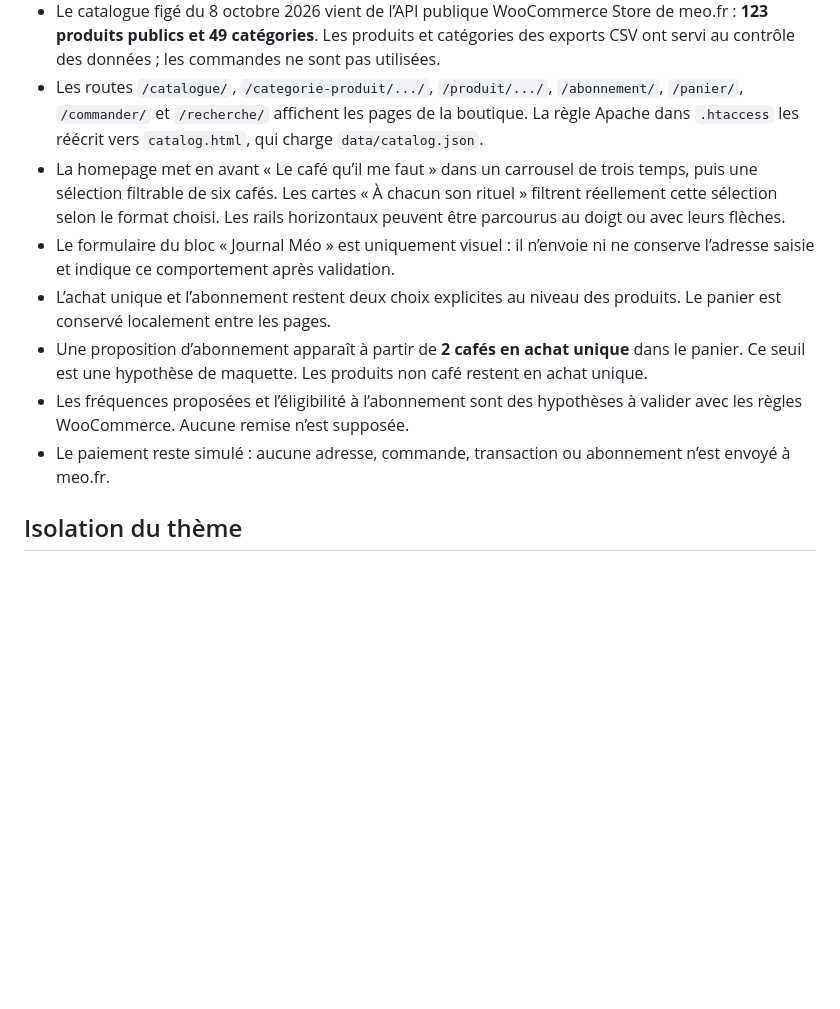
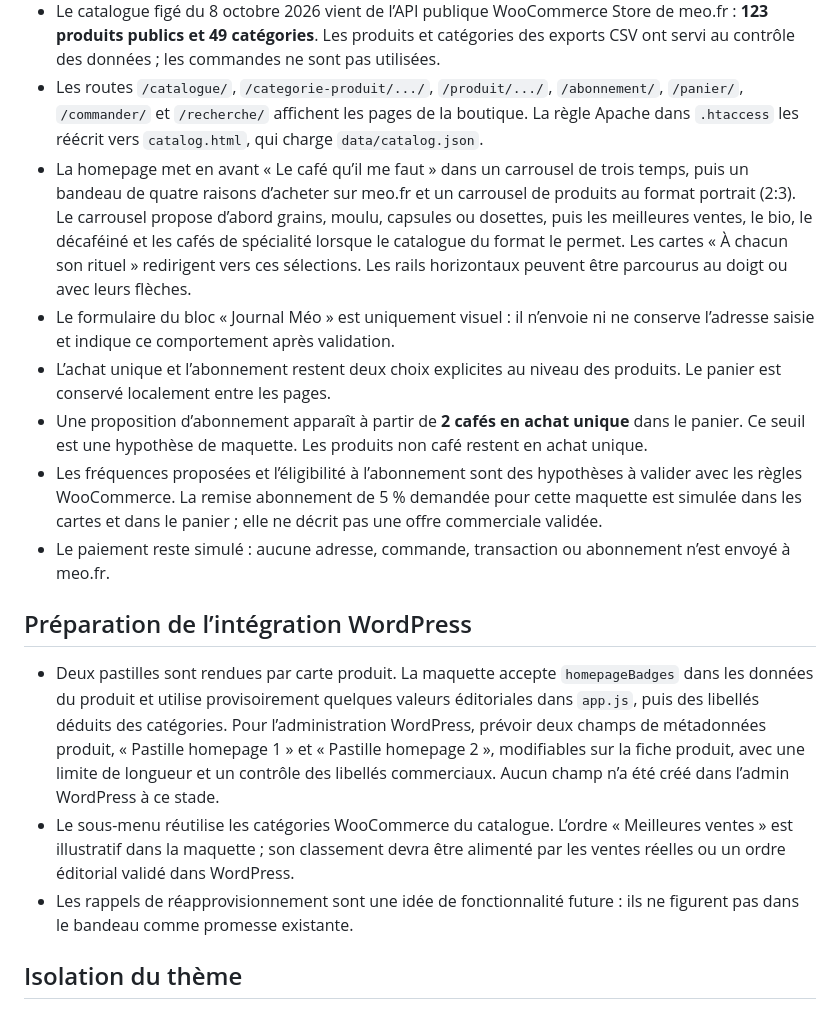
Before and after one commit to lanjarakotomalala/meo, a Markdown page: cro-preview/README.md, the part around the change. Rendered like a GitHub page; blank space fills up the shorter version.

Commit message:
Document WordPress badge fields and preview assumptions

```diff
--- a/cro-preview/README.md
+++ b/cro-preview/README.md
@@ -8,12 +8,18 @@ Cette maquette statique est stockée dans le dépôt Git, dans `cro-preview/`, a
 - Les neuf photos éditoriales de la homepage sont des copies WebP optimisées des assets 2153 à 2161 du dossier « Lanja / Articles SEO » dans le DAM Méo. Les quatre photos des formats viennent des assets 896 (grains), 890 (moulu), 891 (capsules) et 897 (bio) du dossier « Images categories ». Les versions optimisées sont publiées localement dans `assets/` ; les packshots des produits chargent depuis le DAM public (`dam.meo.fr`). Si un packshot échoue, le logo local reste visible.
 - Le catalogue figé du 8 octobre 2026 vient de l’API publique WooCommerce Store de meo.fr : **123 produits publics et 49 catégories**. Les produits et catégories des exports CSV ont servi au contrôle des données ; les commandes ne sont pas utilisées.
 - Les routes `/catalogue/`, `/categorie-produit/.../`, `/produit/.../`, `/abonnement/`, `/panier/`, `/commander/` et `/recherche/` affichent les pages de la boutique. La règle Apache dans `.htaccess` les réécrit vers `catalog.html`, qui charge `data/catalog.json`.
-- La homepage met en avant « Le café qu’il me faut » dans un carrousel de trois temps, puis une sélection filtrable de six cafés. Les cartes « À chacun son rituel » filtrent réellement cette sélection selon le format choisi. Les rails horizontaux peuvent être parcourus au doigt ou avec leurs flèches.
+- La homepage met en avant « Le café qu’il me faut » dans un carrousel de trois temps, puis un bandeau de quatre raisons d’acheter sur meo.fr et un carrousel de produits au format portrait (2:3). Le carrousel propose d’abord grains, moulu, capsules ou dosettes, puis les meilleures ventes, le bio, le décaféiné et les cafés de spécialité lorsque le catalogue du format le permet. Les cartes « À chacun son rituel » redirigent vers ces sélections. Les rails horizontaux peuvent être parcourus au doigt ou avec leurs flèches.
 - Le formulaire du bloc « Journal Méo » est uniquement visuel : il n’envoie ni ne conserve l’adresse saisie et indique ce comportement après validation.
 - L’achat unique et l’abonnement restent deux choix explicites au niveau des produits. Le panier est conservé localement entre les pages.
 - Une proposition d’abonnement apparaît à partir de **2 cafés en achat unique** dans le panier. Ce seuil est une hypothèse de maquette. Les produits non café restent en achat unique.
-- Les fréquences proposées et l’éligibilité à l’abonnement sont des hypothèses à valider avec les règles WooCommerce. Aucune remise n’est supposée.
+- Les fréquences proposées et l’éligibilité à l’abonnement sont des hypothèses à valider avec les règles WooCommerce. La remise abonnement de 5 % demandée pour cette maquette est simulée dans les cartes et dans le panier ; elle ne décrit pas une offre commerciale validée.
 - Le paiement reste simulé : aucune adresse, commande, transaction ou abonnement n’est envoyé à meo.fr.
+
+## Préparation de l’intégration WordPress
+
+- Deux pastilles sont rendues par carte produit. La maquette accepte `homepageBadges` dans les données du produit et utilise provisoirement quelques valeurs éditoriales dans `app.js`, puis des libellés déduits des catégories. Pour l’administration WordPress, prévoir deux champs de métadonnées produit, « Pastille homepage 1 » et « Pastille homepage 2 », modifiables sur la fiche produit, avec une limite de longueur et un contrôle des libellés commerciaux. Aucun champ n’a été créé dans l’admin WordPress à ce stade.
+- Le sous-menu réutilise les catégories WooCommerce du catalogue. L’ordre « Meilleures ventes » est illustratif dans la maquette ; son classement devra être alimenté par les ventes réelles ou un ordre éditorial validé dans WordPress.
+- Les rappels de réapprovisionnement sont une idée de fonctionnalité future : ils ne figurent pas dans le bandeau comme promesse existante.
 
 ## Isolation du thème
 
```
